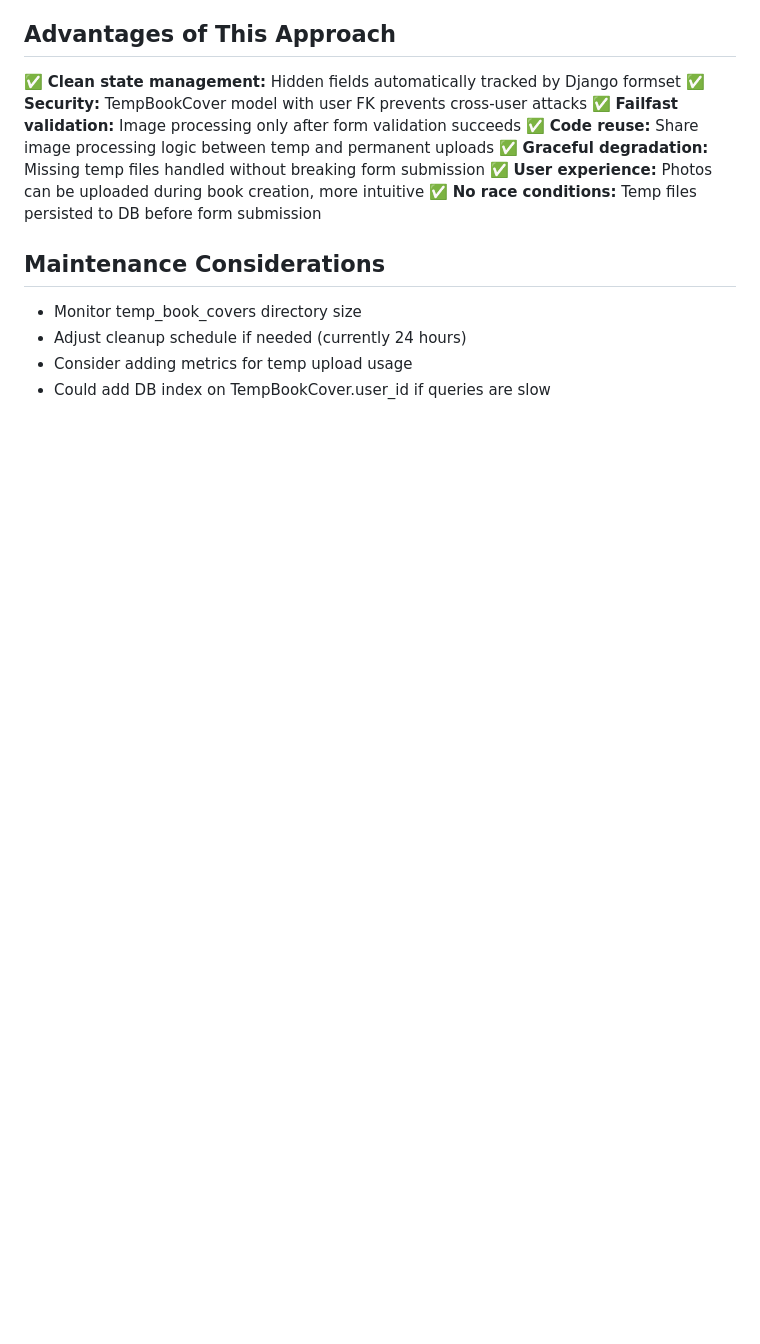
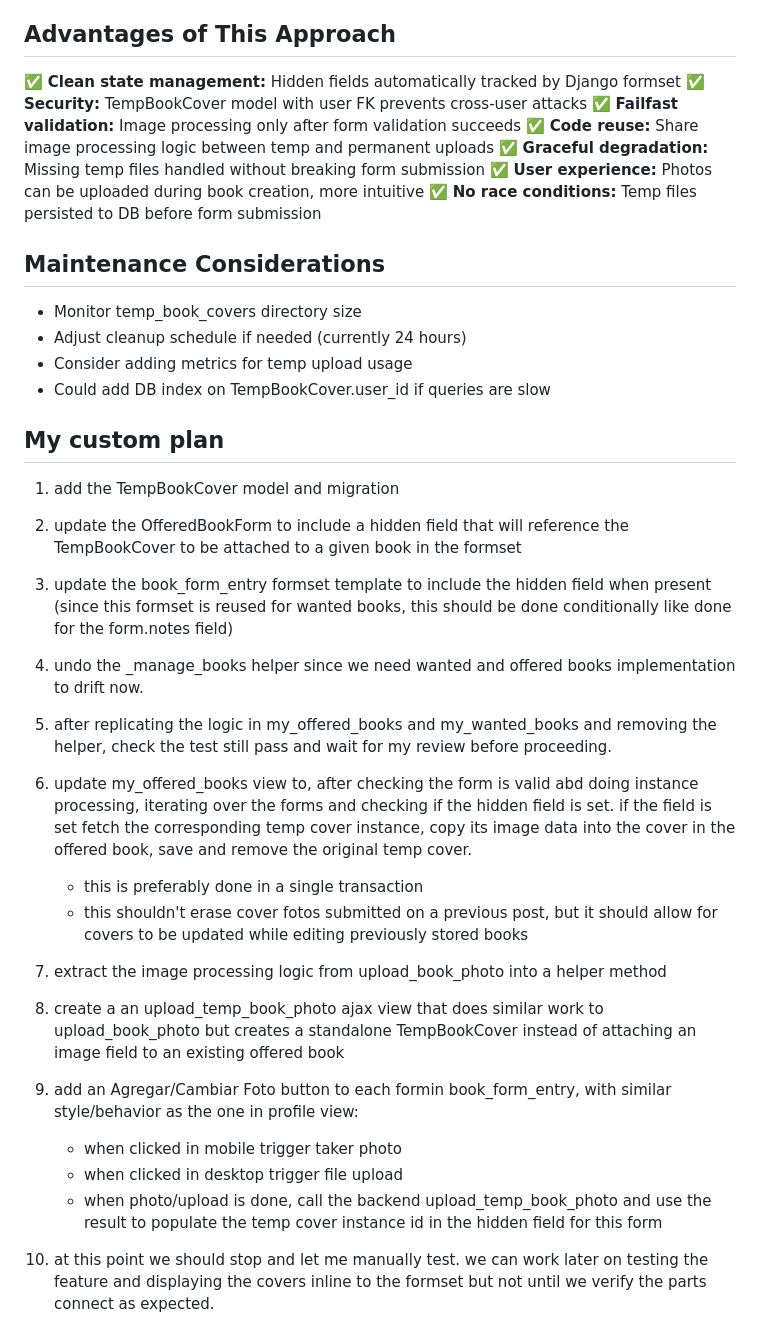
Before and after one commit to facundoolano/giralibros, a Markdown page: docs/INLINE_PHOTO_UPLOAD_PLAN.md, the part around the change. Rendered like a GitHub page; blank space fills up the shorter version.

Commit message:
update plan with my instructions

```diff
--- a/docs/INLINE_PHOTO_UPLOAD_PLAN.md
+++ b/docs/INLINE_PHOTO_UPLOAD_PLAN.md
@@ -622,3 +622,25 @@ In template:
 - Adjust cleanup schedule if needed (currently 24 hours)
 - Consider adding metrics for temp upload usage
 - Could add DB index on TempBookCover.user_id if queries are slow
+
+
+## My custom plan
+1. add the TempBookCover model and migration
+2. update the OfferedBookForm to include a hidden field that will reference the TempBookCover to be attached to a given book in the formset
+3. update the book_form_entry formset template to include the hidden field when present (since this formset is reused for wanted books, this should be done conditionally like done for the form.notes field)
+4. undo the _manage_books helper since we need wanted and offered books implementation to drift now.
+5. after replicating the logic in my_offered_books and my_wanted_books and removing the helper, check the test still pass and wait for my review before proceeding.
+6. update my_offered_books view to, after checking the form is valid abd doing instance processing, iterating over the forms and checking if the hidden field is set. if the field is set fetch the corresponding temp cover instance, copy its image data into the cover in the offered book, save and remove the original temp cover.
+   - this is preferably done in a single transaction
+   - this shouldn't erase cover fotos submitted on a previous post, but it should allow for covers to be updated while editing previously stored books
+
+7. extract the image processing logic from upload_book_photo into a helper method
+
+8. create a an upload_temp_book_photo ajax view that does similar work to upload_book_photo but creates a standalone TempBookCover instead of attaching an image field to an existing offered book
+
+9. add an Agregar/Cambiar Foto button to each formin book_form_entry, with similar style/behavior as the one in profile view:
+   - when clicked in mobile trigger taker photo
+   - when clicked in desktop trigger file upload
+   - when photo/upload is done, call the backend upload_temp_book_photo and use the result to populate the temp cover instance id in the hidden field for this form
+
+10. at this point we should stop and let me manually test. we can work later on testing the feature and displaying the covers inline to the formset but not until we verify the parts connect as expected.
```
